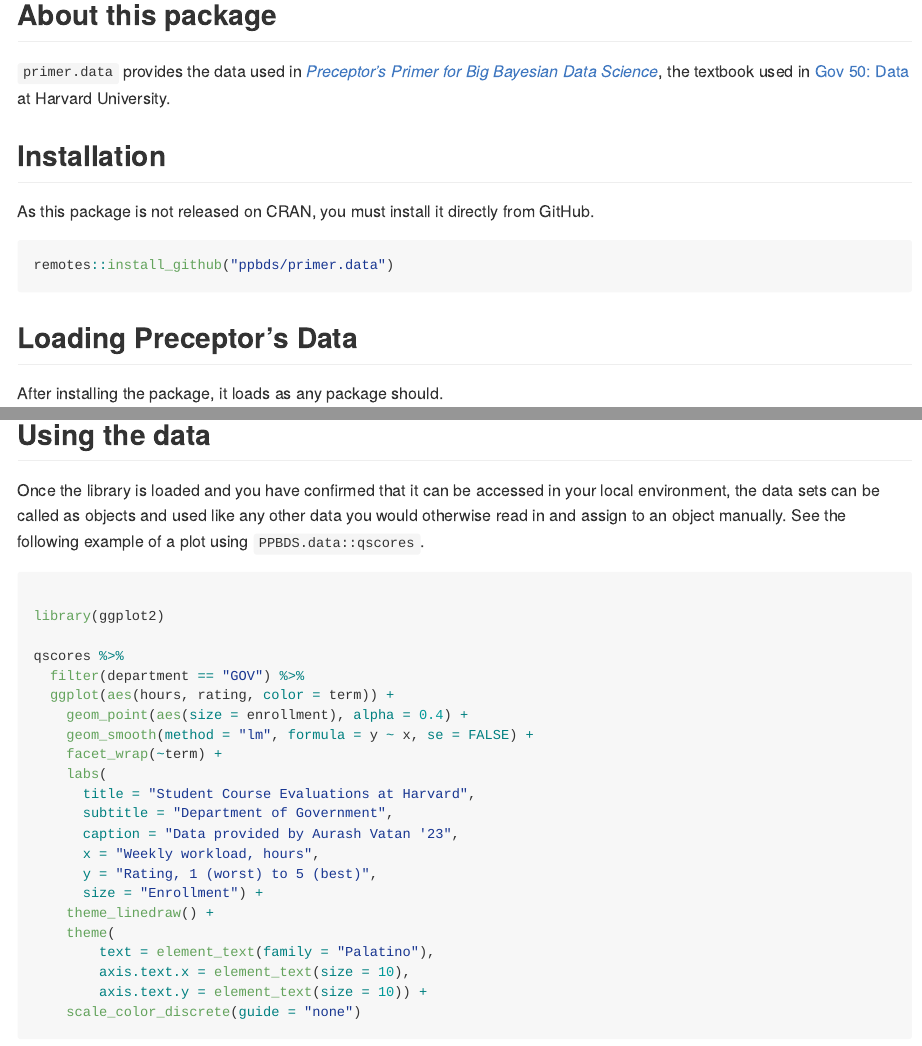
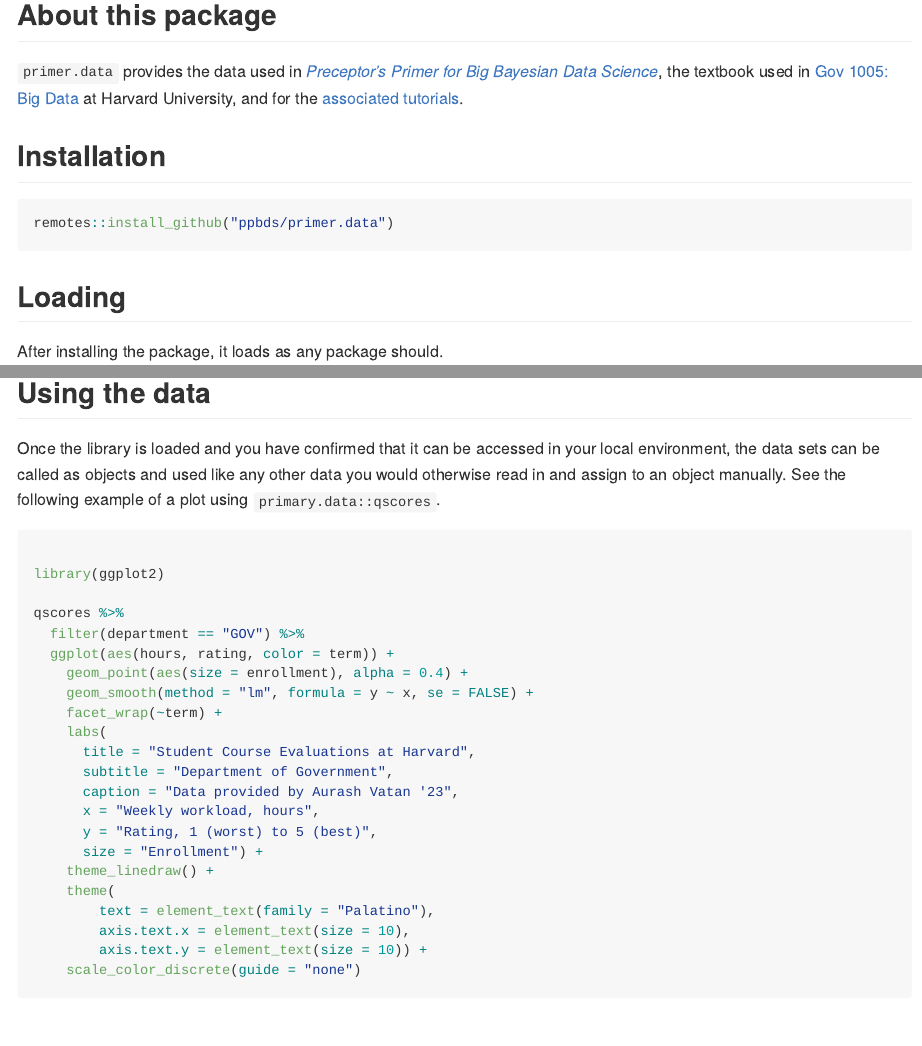
Before and after one commit to PPBDS/primer.data, an R Markdown document (README.Rmd): the page in a window 1100 px wide, from 160 px down, and a second part further down, joined at a grey line. Rendered offline with R 4.5, knitr and Pandoc, with nearby package versions; some code elsewhere in the file could not run offline; badge pictures from the web are left out.

Commit message:
cleaned up home page

````diff
--- a/README.Rmd
+++ b/README.Rmd
@@ -22,19 +19,17 @@ knitr::opts_chunk$set(
 
 ## About this package
 
-`primer.data` provides the data used in *[Preceptor's Primer for Big Bayesian Data Science](https://ppbds.github.io/primer)*, the textbook used in [Gov 50: Data](https://www.davidkane.info/files/gov_1005_spring_2021.html) at Harvard University.
+`primer.data` provides the data used in *[Preceptor's Primer for Big Bayesian Data Science](https://ppbds.github.io/primer)*, the textbook used in [Gov 1005: Big Data](https://www.davidkane.info/files/gov_1005_spring_2021.html) at Harvard University, and for the [associated tutorials](https://ppbds.github.io/primer.tutorials).
 
 <!-- unsure if badges are available for use yet here -->
 
 ## Installation
 
-As this package is not released on CRAN, you must install it directly from GitHub.
-
 ```r
 remotes::install_github("ppbds/primer.data")
 ```
 
-## Loading Preceptor's Data
+## Loading
 
 After installing the package, it loads as any package should.
 
@@ -47,7 +42,7 @@ qscores
 
 ## Using the data
 
-Once the library is loaded and you have confirmed that it can be accessed in your local environment, the data sets can be called as objects and used like any other data you would otherwise read in and assign to an object manually. See the following example of a plot using `PPBDS.data::qscores`.
+Once the library is loaded and you have confirmed that it can be accessed in your local environment, the data sets can be called as objects and used like any other data you would otherwise read in and assign to an object manually. See the following example of a plot using `primary.data::qscores`.
 
 ```{r quick.plot, eval=FALSE}
 
--- a/TODO.txt
+++ b/TODO.txt
@@ -22,6 +22,10 @@ DK: I realize that, mostly, we have data which is always in the CCES, but these
 * Create a cool plot for primer.data homepage using primer.data data set. Maybe republican vote by income. Or (better?) ideology by income.
 
 To discuss:
+
+* README.Rmd includes a bunch of unclear comments (from me).
+
+* Warning when building it by hand: Writing [WARNING] Deprecated: markdown_github. Use gfm instead.[WARNING] Deprecated: markdown_github. Use gfm instead.nstead.G] Deprecated: markdown_github. Use gfm i'LICENSE.html'
 
 * See https://msberends.github.io/AMR for some ideas to improve website.
 
````
Also changed, not shown: README.md, docs/pkgdown.yml, README.Rmd (5 more changed lines), 13 other files.
